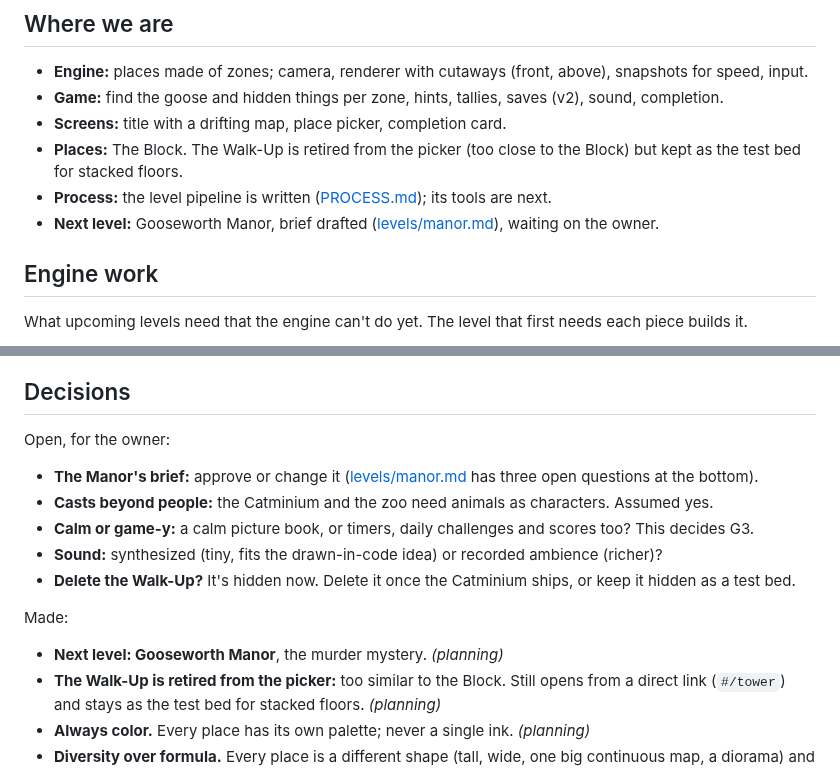
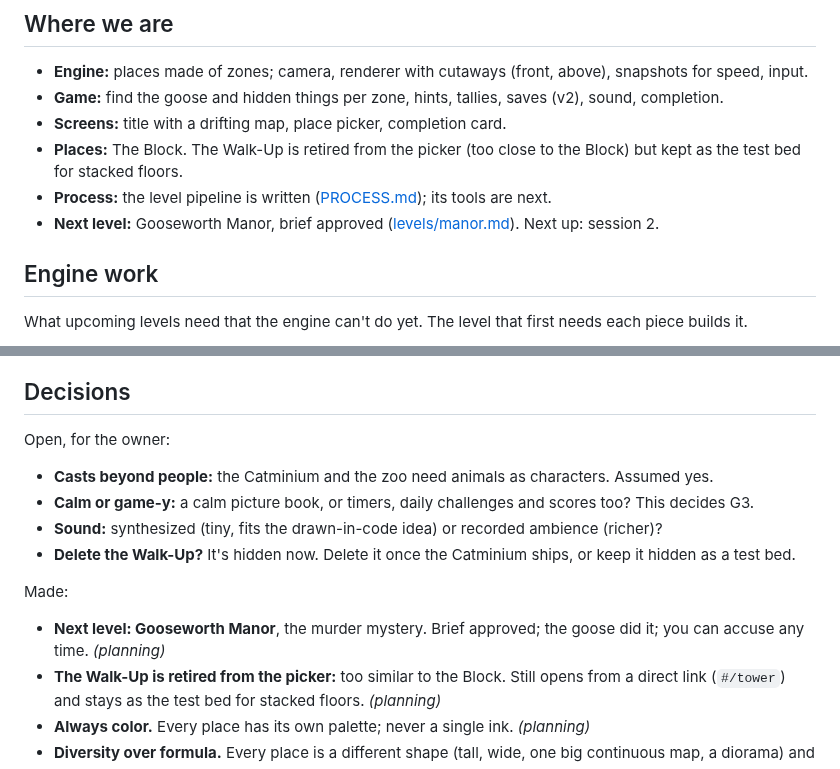
Before and after one commit to uxpreview/squares, a Markdown page: docs/ROADMAP.md, 2 parts joined by grey strips. Drawn GitHub-style.

```diff
--- a/docs/ROADMAP.md
+++ b/docs/ROADMAP.md
@@ -25,7 +25,7 @@ And for a game that adds levels often: **each level should be cheaper to make th
 - **Screens:** title with a drifting map, place picker, completion card.
 - **Places:** The Block. The Walk-Up is retired from the picker (too close to the Block) but kept as the test bed for stacked floors.
 - **Process:** the level pipeline is written ([PROCESS.md](PROCESS.md)); its tools are next.
-- **Next level:** Gooseworth Manor, brief drafted ([levels/manor.md](levels/manor.md)), waiting on the owner.
+- **Next level:** Gooseworth Manor, brief approved ([levels/manor.md](levels/manor.md)). Next up: session 2.
 
 ## Engine work
 
@@ -79,7 +79,6 @@ Each is one PR. Order can change; dependencies can't.
 
 Open, for the owner:
 
-- **The Manor's brief:** approve or change it ([levels/manor.md](levels/manor.md) has three open questions at the bottom).
 - **Casts beyond people:** the Catminium and the zoo need animals as characters. Assumed yes.
 - **Calm or game-y:** a calm picture book, or timers, daily challenges and scores too? This decides G3.
 - **Sound:** synthesized (tiny, fits the drawn-in-code idea) or recorded ambience (richer)?
@@ -87,7 +86,7 @@ Open, for the owner:
 
 Made:
 
-- **Next level: Gooseworth Manor**, the murder mystery. *(planning)*
+- **Next level: Gooseworth Manor**, the murder mystery. Brief approved; the goose did it; you can accuse any time. *(planning)*
 - **The Walk-Up is retired from the picker:** too similar to the Block. Still opens from a direct link (`#/tower`) and stays as the test bed for stacked floors. *(planning)*
 - **Always color.** Every place has its own palette; never a single ink. *(planning)*
 - **Diversity over formula.** Every place is a different shape (tall, wide, one big continuous map, a diorama) and its own story to investigate. Giants, trains and the like only where the theme calls for them. The main goal is that every place feels alive. *(planning)*
```
Also changed, not shown: docs/levels/manor.md (+7 -6 lines).
